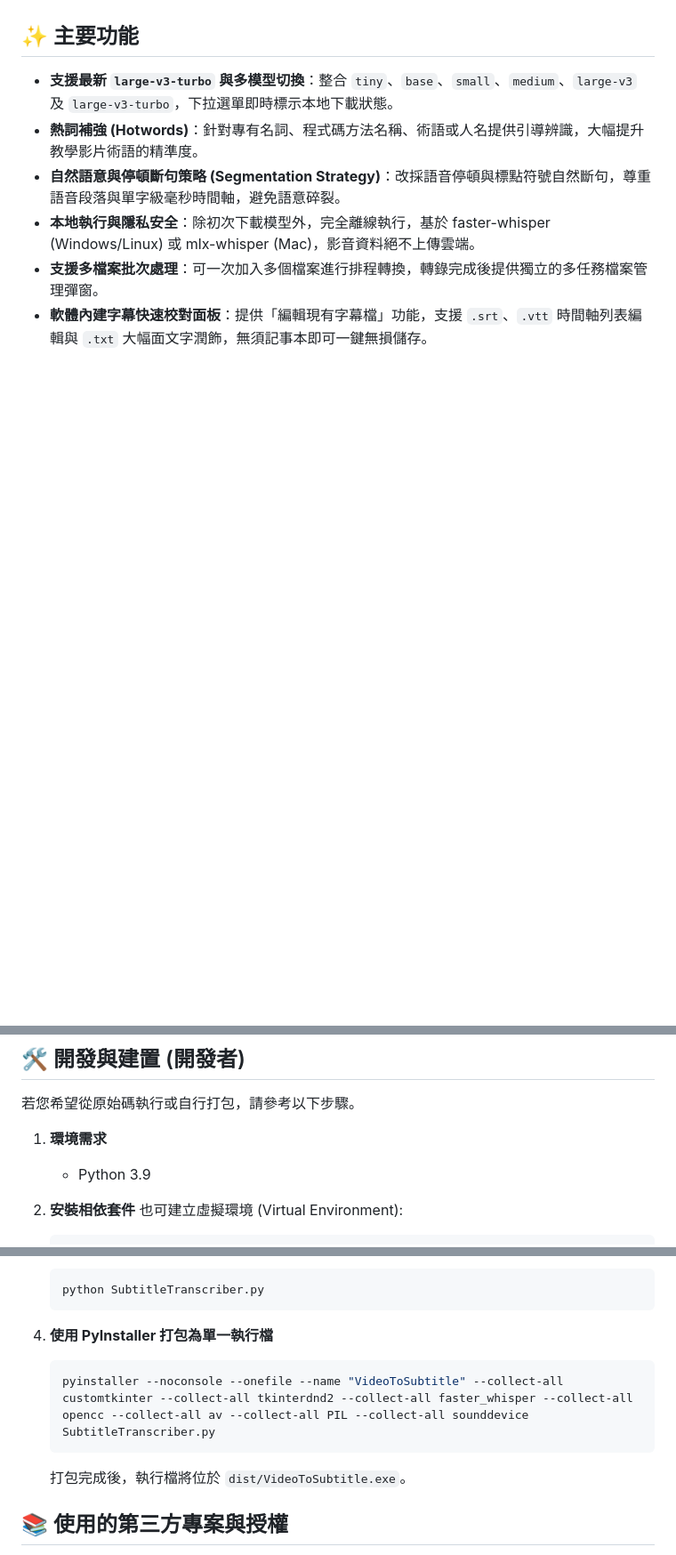
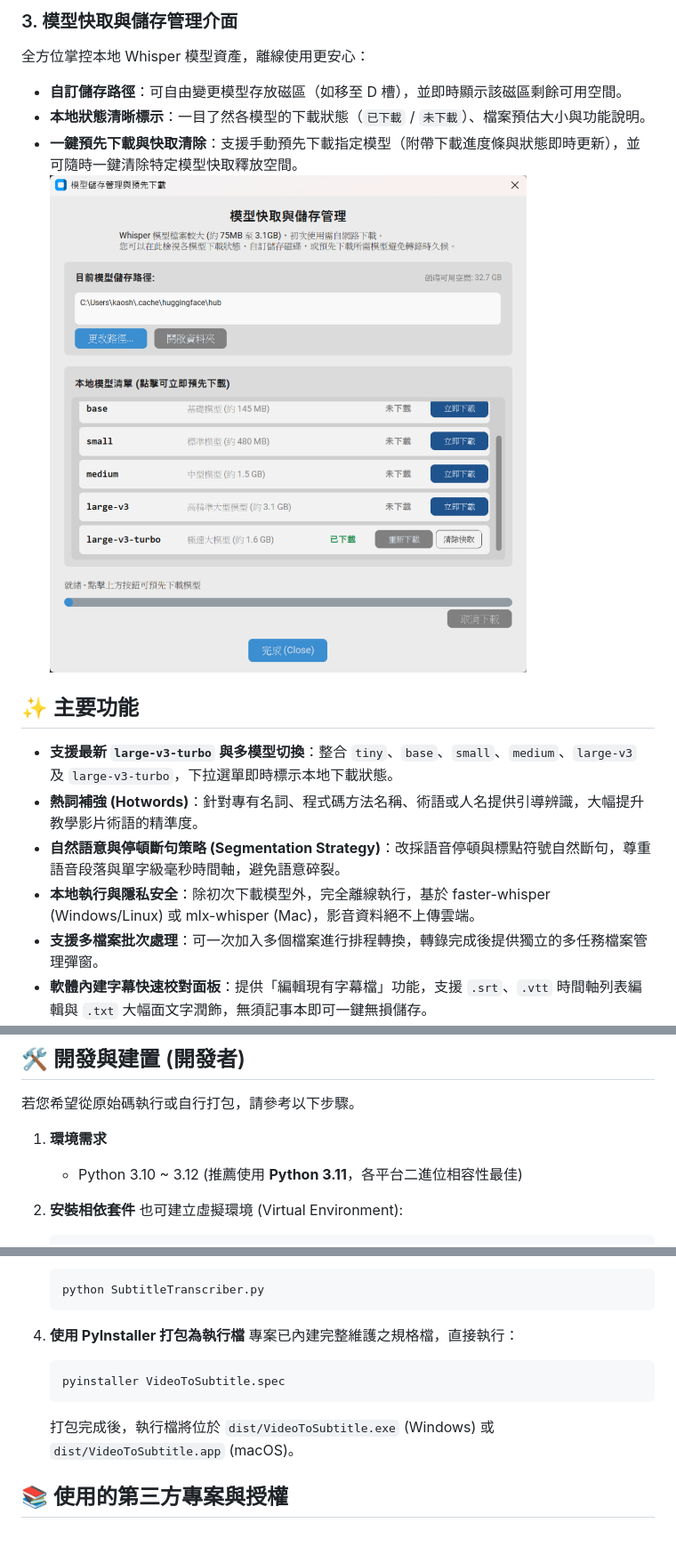
Before and after one commit to kaoshou/Video-to-Subtitle, a Markdown page: README.md, 3 parts joined by grey strips. Shown at 89% size. Rendered like a GitHub page; pictures changed too: screenshot_models.png (added); blank space fills up the shorter version.

````diff
--- a/README.md
+++ b/README.md
@@ -22,3 +37,9 @@
+### 3. 模型快取與儲存管理介面
+全方位掌控本地 Whisper 模型資產，離線使用更安心：
+* **自訂儲存路徑**：可自由變更模型存放磁區（如移至 D 槽），並即時顯示該磁區剩餘可用空間。
+* **本地狀態清晰標示**：一目了然各模型的下載狀態（`已下載` / `未下載`）、檔案預估大小與功能說明。
+* **一鍵預先下載與快取清除**：支援手動預先下載指定模型（附帶下載進度條與狀態即時更新），並可隨時一鍵清除特定模型快取釋放空間。
+![模型儲存管理與預先下載](screenshot_models.png)
 
 ## ✨ 主要功能
 * **支援最新 `large-v3-turbo` 與多模型切換**：整合 `tiny`、`base`、`small`、`medium`、`large-v3` 及 `large-v3-turbo`，下拉選單即時標示本地下載狀態。
@@ -74,7 +95,7 @@
 若您希望從原始碼執行或自行打包，請參考以下步驟。
 
 1. **環境需求**
-    - Python 3.9
+    - Python 3.10 ~ 3.12 (推薦使用 **Python 3.11**，各平台二進位相容性最佳)
 
 2. **安裝相依套件**
    也可建立虛擬環境 (Virtual Environment):
@@ -99,11 +120,12 @@
    python SubtitleTranscriber.py
    ```
 
-4. **使用 PyInstaller 打包為單一執行檔**
+4. **使用 PyInstaller 打包為執行檔**
+    專案已內建完整維護之規格檔，直接執行：
     ```bash
-    pyinstaller --noconsole --onefile --name "VideoToSubtitle" --collect-all customtkinter --collect-all tkinterdnd2 --collect-all faster_whisper --collect-all opencc --collect-all av --collect-all PIL --collect-all sounddevice SubtitleTranscriber.py
+    pyinstaller VideoToSubtitle.spec
     ```
-    打包完成後，執行檔將位於 `dist/VideoToSubtitle.exe`。
+    打包完成後，執行檔將位於 `dist/VideoToSubtitle.exe` (Windows) 或 `dist/VideoToSubtitle.app` (macOS)。
 
 ## 📚 使用的第三方專案與授權
 本工具使用了以下開源專案：
````
Also changed, not shown: other parts of README.md (+16 -1 lines), screenshot.png, screenshot_editor.png (added).
